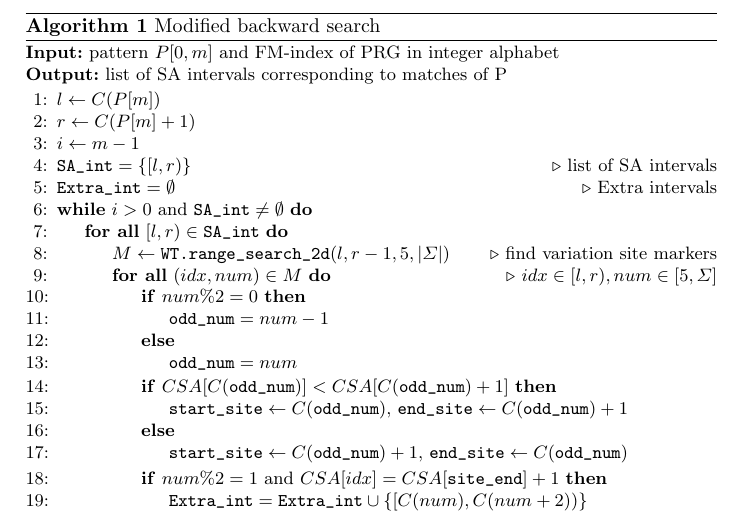
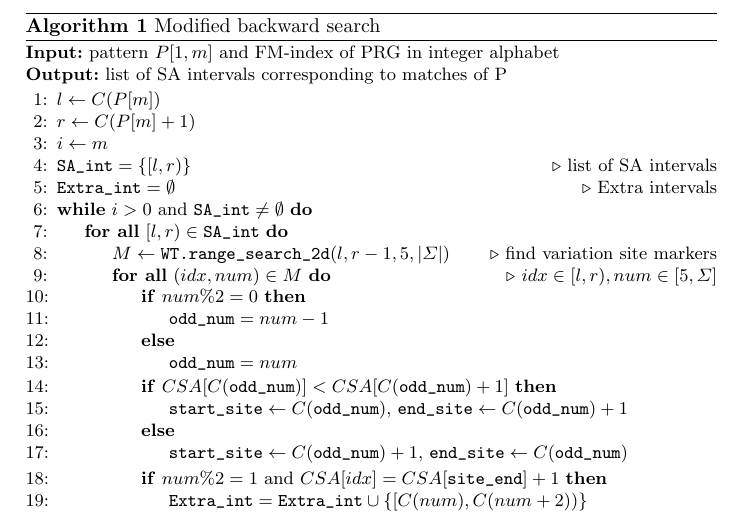
Before and after one commit to iqbal-lab-org/gramtools, a LaTeX paper (paper/wabi-draft.tex): part of page 8 of 13, cut so that both start at the same text. Compiled offline with pdfLaTeX.

Commit message:
Update wabi-draft.tex

```diff
--- a/paper/wabi-draft.tex
+++ b/paper/wabi-draft.tex
@@ -190,12 +190,12 @@ At each step in backward search, before extending to the next character, we need
 
 \begin{algorithm}[H]
 \caption{Modified backward search} \label{bsearch}
-\textbf{Input:} \textrm{pattern} $P[0,m]$ \textrm{and FM-index of PRG in integer alphabet}\\
+\textbf{Input:} \textrm{pattern} $P[1,m]$ \textrm{and FM-index of PRG in integer alphabet}\\
 \textbf{Output:} \textrm{list of SA intervals corresponding to matches of P}
 \begin{algorithmic}[1]
 \State $l \gets C(P[m])$
 \State $r \gets C(P[m]+1)$
-\State $i \gets m-1$
+\State $i \gets m$
 \State $\texttt{SA\char`_int}=\{[l,r)\}$ \Comment list of SA intervals
 \State $\texttt{Extra\char`_int}=\emptyset$   \Comment Extra intervals
 \While {$i > 0$ and $\texttt{SA\char`_int} \neq \emptyset$}
```
